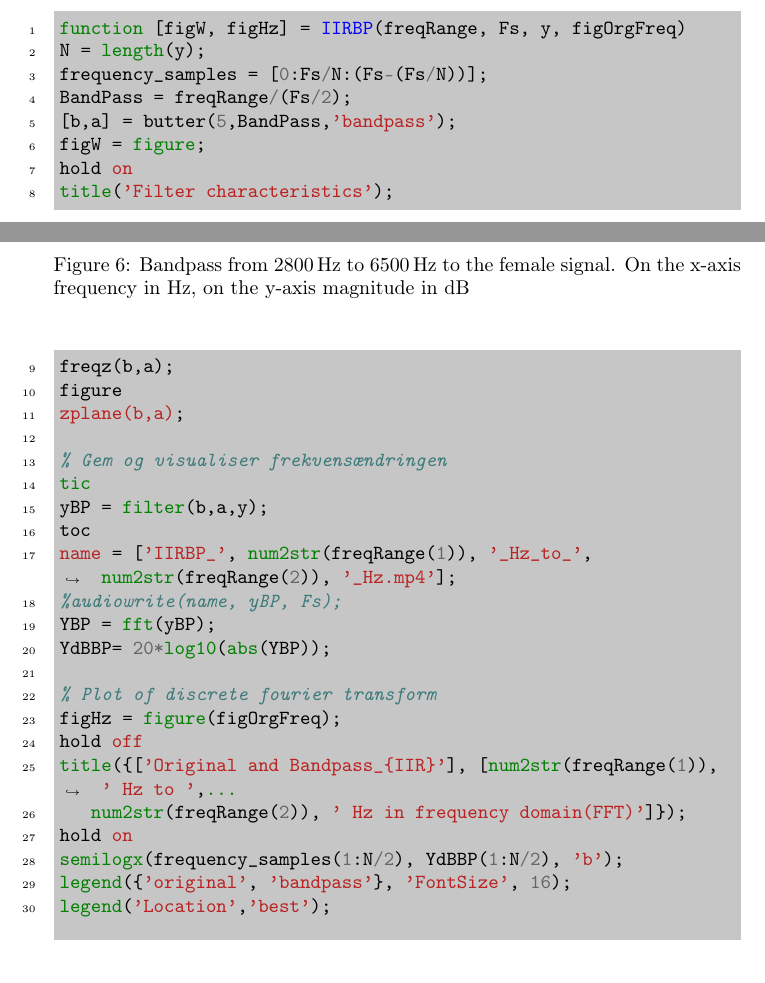
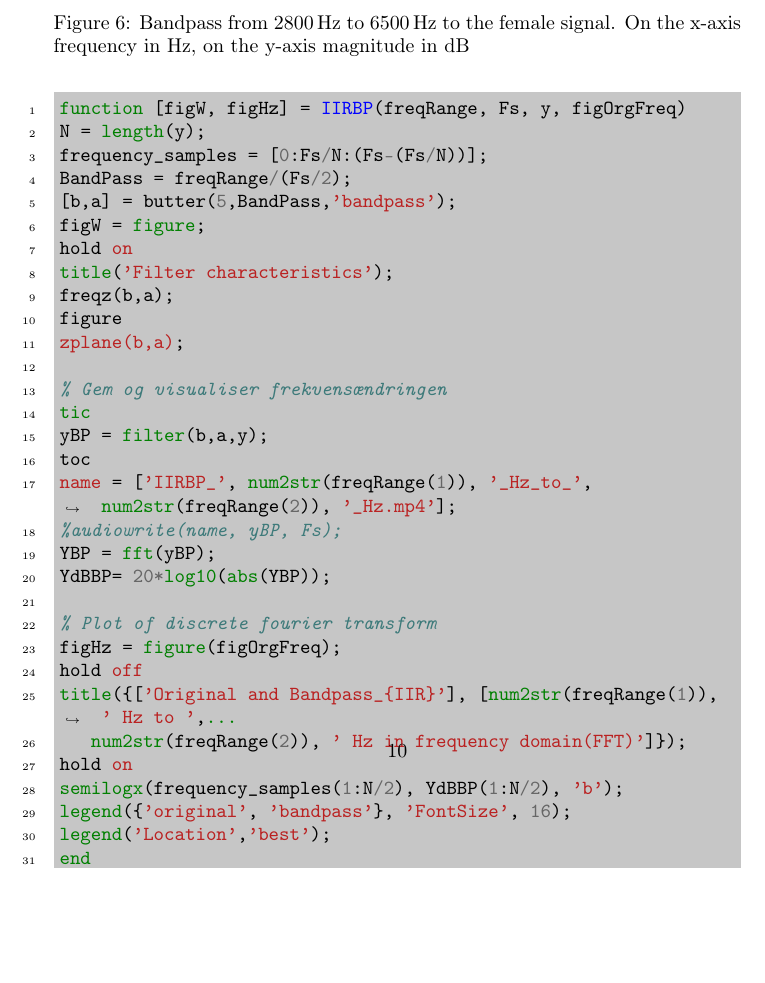
Before and after one commit to Quanalogy/E3DSB-MiniprojektA, a LaTeX document (MiniprojektC/main.tex, which reads MiniprojektC/analysis.tex): two parts of pages 9 and 10 of 16 before the commit and part of page 10 of 16 after it, the two joined at a grey line, cut so that both start at the same text, the shorter picture padded with empty space. Compiled offline with pdfLaTeX.

Commit message:
Removed the minted page break

```diff
--- a/MiniprojektC/analysis.tex
+++ b/MiniprojektC/analysis.tex
@@ -177,6 +177,7 @@ In \cref{fig:BP-zplane} the pole-zero plot is shown for the FIR bandpass filter.
 \subsubsection{Bandpass filter (IIR)}
 In section "\nameref{sec:Bandpass}" the bandpass filter were made with an FIR filter. In this section we will study the effects of the IIR bandpass filter with the same applied signals and frequencies as seen in section "\nameref{sec:Bandpass}". The filter implementation can be seen in the following code example:
 
+\begin{figure}[H]
 \begin{minted}{matlab}
 function [figW, figHz] = IIRBP(freqRange, Fs, y, figOrgFreq)
 N = length(y);
```
Also changed, not shown: MiniprojektC/analysis.tex (1 more changed lines).
